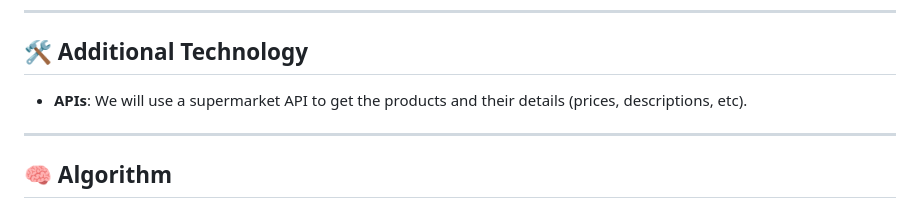
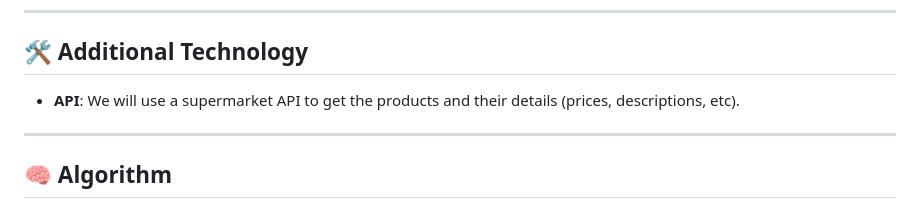
Before and after one commit to CodeURJC-DAW-2024-25/webapp01, a Markdown page: README.md, the part around the change. GitHub-like rendering.

Commit message:
Practice 1 Release ---->

```diff
--- a/README.md
+++ b/README.md
@@ -192,7 +192,7 @@ This schema provides an overview of how different entities interact within the s
 
 ## 🛠️ Additional Technology
 
-- **APIs**: We will use a supermarket API to get the products and their details (prices, descriptions, etc).
+- **API**: We will use a supermarket API to get the products and their details (prices, descriptions, etc).
 
 ---
 
```
